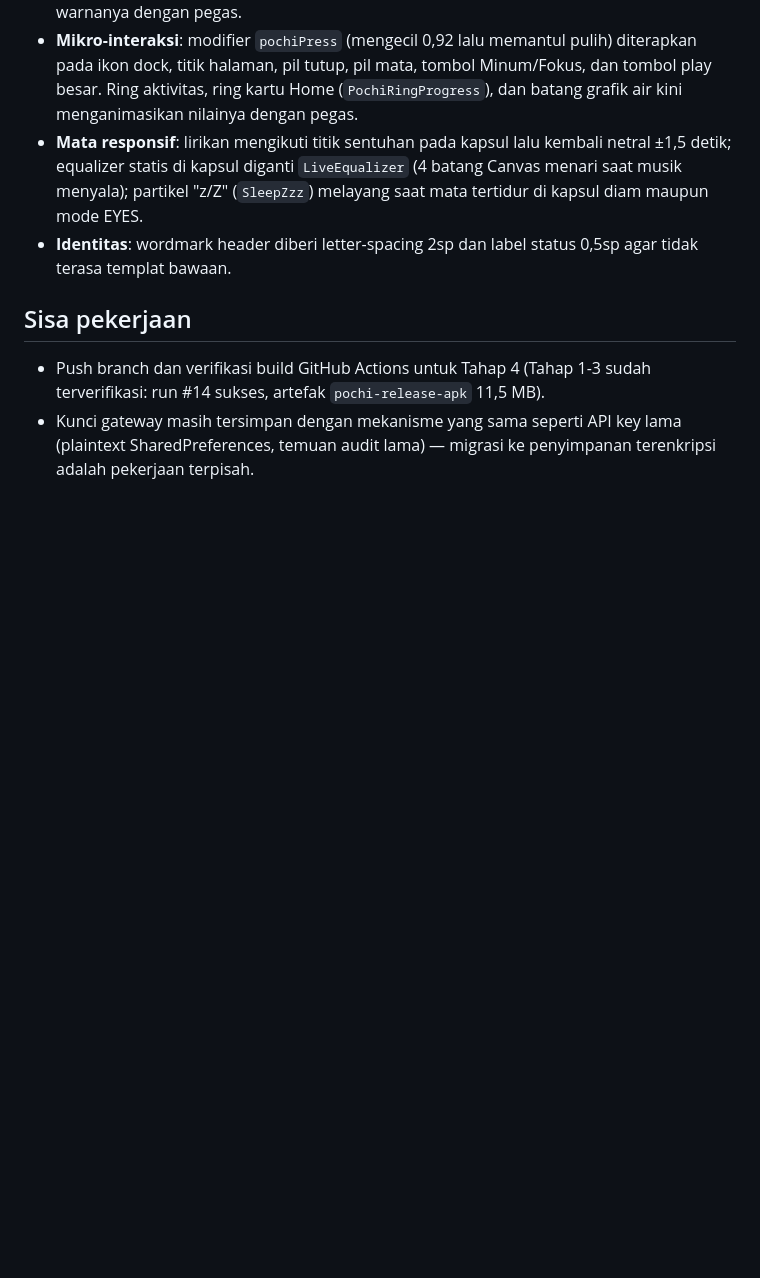
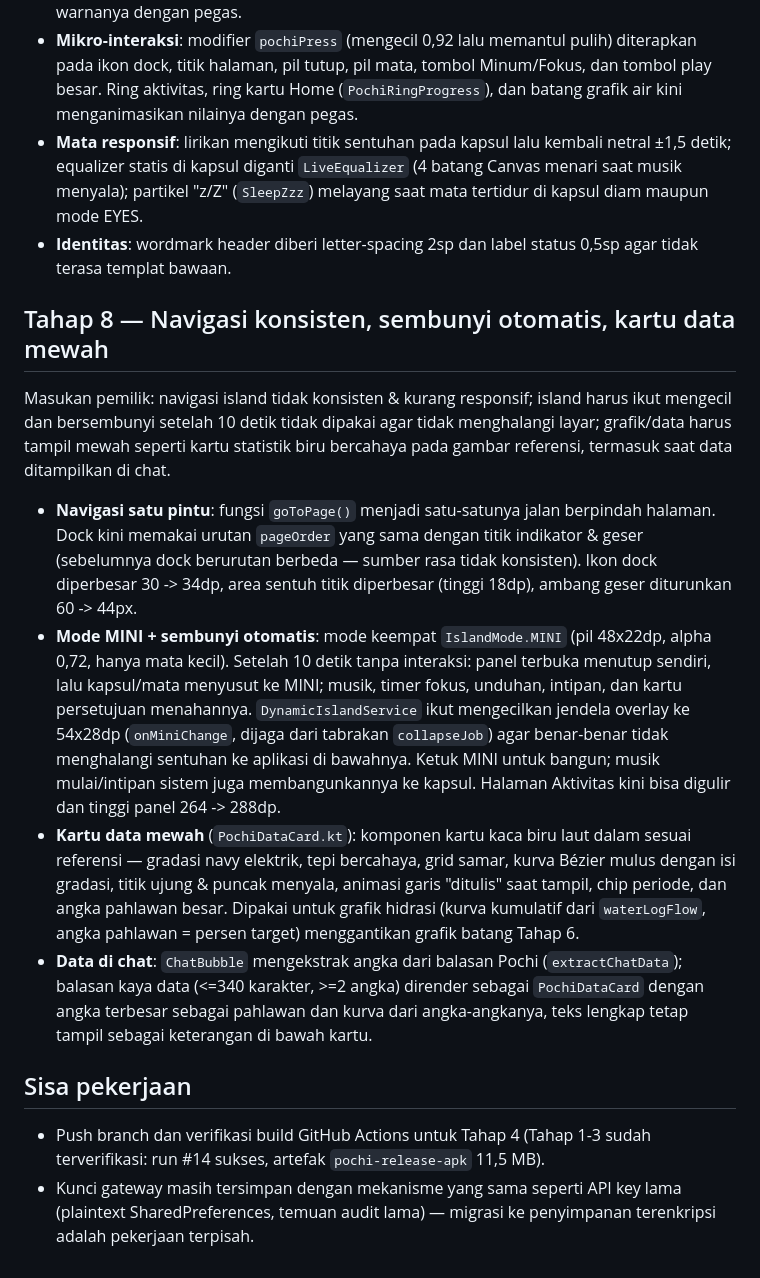
Before and after one commit to dreverrse/pochi, a Markdown page: docs/redesign-android.md, the part around the change. GitHub-like rendering; blank space fills up the shorter version.

Commit message:
Docs: catatan Tahap 8

```diff
--- a/docs/redesign-android.md
+++ b/docs/redesign-android.md
@@ -181,6 +181,43 @@ animasi, bukan bahasa. Perombakan gerak di `DynamicIslandUI.kt`:
 - **Identitas**: wordmark header diberi letter-spacing 2sp dan label
   status 0,5sp agar tidak terasa templat bawaan.
 
+## Tahap 8 — Navigasi konsisten, sembunyi otomatis, kartu data mewah
+
+Masukan pemilik: navigasi island tidak konsisten & kurang responsif;
+island harus ikut mengecil dan bersembunyi setelah 10 detik tidak
+dipakai agar tidak menghalangi layar; grafik/data harus tampil mewah
+seperti kartu statistik biru bercahaya pada gambar referensi,
+termasuk saat data ditampilkan di chat.
+
+- **Navigasi satu pintu**: fungsi `goToPage()` menjadi satu-satunya
+  jalan berpindah halaman. Dock kini memakai urutan `pageOrder` yang
+  sama dengan titik indikator & geser (sebelumnya dock berurutan
+  berbeda — sumber rasa tidak konsisten). Ikon dock diperbesar
+  30 -> 34dp, area sentuh titik diperbesar (tinggi 18dp), ambang
+  geser diturunkan 60 -> 44px.
+- **Mode MINI + sembunyi otomatis**: mode keempat `IslandMode.MINI`
+  (pil 48x22dp, alpha 0,72, hanya mata kecil). Setelah 10 detik tanpa
+  interaksi: panel terbuka menutup sendiri, lalu kapsul/mata menyusut
+  ke MINI; musik, timer fokus, unduhan, intipan, dan kartu persetujuan
+  menahannya. `DynamicIslandService` ikut mengecilkan jendela overlay
+  ke 54x28dp (`onMiniChange`, dijaga dari tabrakan `collapseJob`) agar
+  benar-benar tidak menghalangi sentuhan ke aplikasi di bawahnya.
+  Ketuk MINI untuk bangun; musik mulai/intipan sistem juga
+  membangunkannya ke kapsul. Halaman Aktivitas kini bisa digulir dan
+  tinggi panel 264 -> 288dp.
+- **Kartu data mewah** (`PochiDataCard.kt`): komponen kartu kaca biru
+  laut dalam sesuai referensi — gradasi navy elektrik, tepi bercahaya,
+  grid samar, kurva Bézier mulus dengan isi gradasi, titik ujung &
+  puncak menyala, animasi garis "ditulis" saat tampil, chip periode,
+  dan angka pahlawan besar. Dipakai untuk grafik hidrasi (kurva
+  kumulatif dari `waterLogFlow`, angka pahlawan = persen target)
+  menggantikan grafik batang Tahap 6.
+- **Data di chat**: `ChatBubble` mengekstrak angka dari balasan Pochi
+  (`extractChatData`); balasan kaya data (<=340 karakter, >=2 angka)
+  dirender sebagai `PochiDataCard` dengan angka terbesar sebagai
+  pahlawan dan kurva dari angka-angkanya, teks lengkap tetap tampil
+  sebagai keterangan di bawah kartu.
+
 ## Sisa pekerjaan
 
 - Push branch dan verifikasi build GitHub Actions untuk Tahap 4
```
